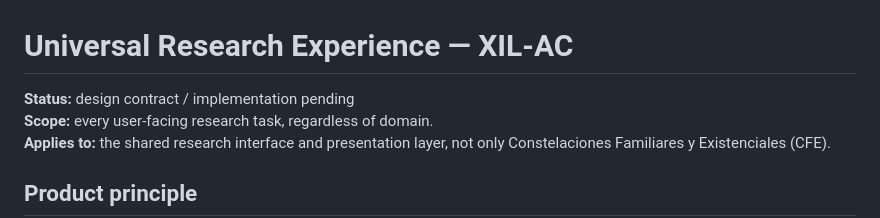
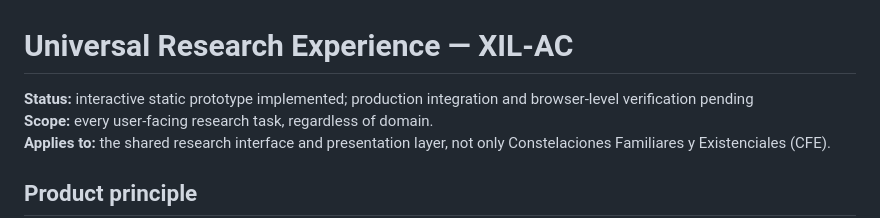
Before and after one commit to constelacionesexistenciales-ofc/XIL-AC, a Markdown page: docs/UNIVERSAL_RESEARCH_EXPERIENCE.md, the part around the change. GitHub-like rendering.

Commit message:
docs: distinguish prototype status from production integration

```diff
--- a/docs/UNIVERSAL_RESEARCH_EXPERIENCE.md
+++ b/docs/UNIVERSAL_RESEARCH_EXPERIENCE.md
@@ -1,6 +1,6 @@
 # Universal Research Experience — XIL-AC
 
-**Status:** design contract / implementation pending
+**Status:** interactive static prototype implemented; production integration and browser-level verification pending
 **Scope:** every user-facing research task, regardless of domain.
 **Applies to:** the shared research interface and presentation layer, not only Constelaciones Familiares y Existenciales (CFE).
 
```
